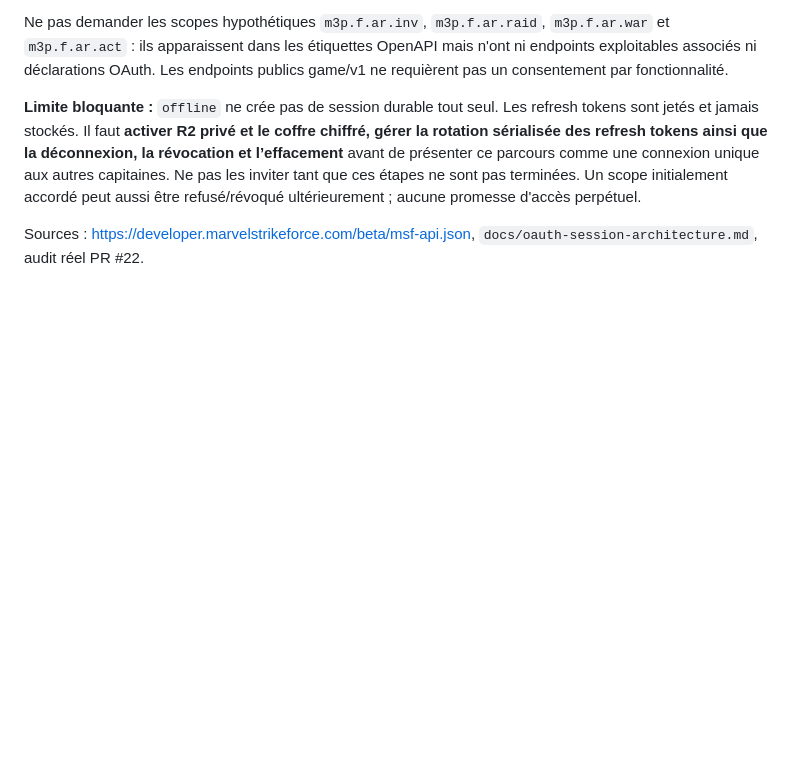
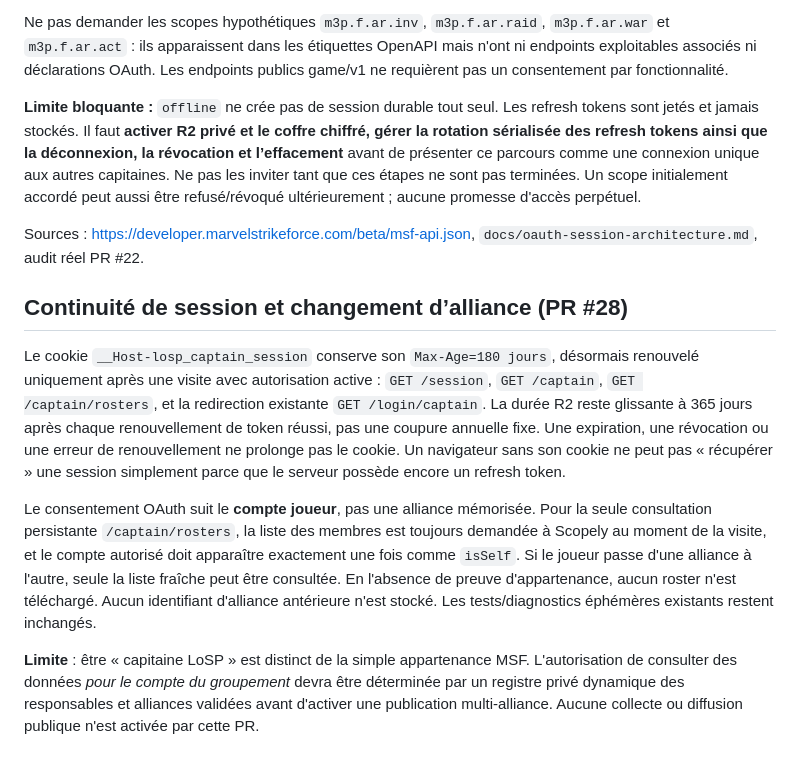
Before and after one commit to Keryas777/losp-roster-service, a Markdown page: README.md, the part around the change. Rendered like a GitHub page; blank space fills up the shorter version.

Commit message:
Explain OAuth account identity vs LoSP captain authorization

```diff
--- a/README.md
+++ b/README.md
@@ -191,3 +191,11 @@ Ne pas demander les scopes hypothétiques `m3p.f.ar.inv`, `m3p.f.ar.raid`, `m3p.
 **Limite bloquante :** `offline` ne crée pas de session durable tout seul. Les refresh tokens sont jetés et jamais stockés. Il faut **activer R2 privé et le coffre chiffré, gérer la rotation sérialisée des refresh tokens ainsi que la déconnexion, la révocation et l’effacement** avant de présenter ce parcours comme une connexion unique aux autres capitaines. Ne pas les inviter tant que ces étapes ne sont pas terminées. Un scope initialement accordé peut aussi être refusé/révoqué ultérieurement ; aucune promesse d'accès perpétuel.
 
 Sources : https://developer.marvelstrikeforce.com/beta/msf-api.json, `docs/oauth-session-architecture.md`, audit réel PR #22.
+
+## Continuité de session et changement d’alliance (PR #28)
+
+Le cookie `__Host-losp_captain_session` conserve son `Max-Age=180 jours`, désormais renouvelé uniquement après une visite avec autorisation active : `GET /session`, `GET /captain`, `GET /captain/rosters`, et la redirection existante `GET /login/captain`. La durée R2 reste glissante à 365 jours après chaque renouvellement de token réussi, pas une coupure annuelle fixe. Une expiration, une révocation ou une erreur de renouvellement ne prolonge pas le cookie. Un navigateur sans son cookie ne peut pas « récupérer » une session simplement parce que le serveur possède encore un refresh token.
+
+Le consentement OAuth suit le **compte joueur**, pas une alliance mémorisée. Pour la seule consultation persistante `/captain/rosters`, la liste des membres est toujours demandée à Scopely au moment de la visite, et le compte autorisé doit apparaître exactement une fois comme `isSelf`. Si le joueur passe d'une alliance à l'autre, seule la liste fraîche peut être consultée. En l'absence de preuve d'appartenance, aucun roster n'est téléchargé. Aucun identifiant d'alliance antérieure n'est stocké. Les tests/diagnostics éphémères existants restent inchangés.
+
+**Limite** : être « capitaine LoSP » est distinct de la simple appartenance MSF. L'autorisation de consulter des données *pour le compte du groupement* devra être déterminée par un registre privé dynamique des responsables et alliances validées avant d'activer une publication multi-alliance. Aucune collecte ou diffusion publique n'est activée par cette PR.
```
